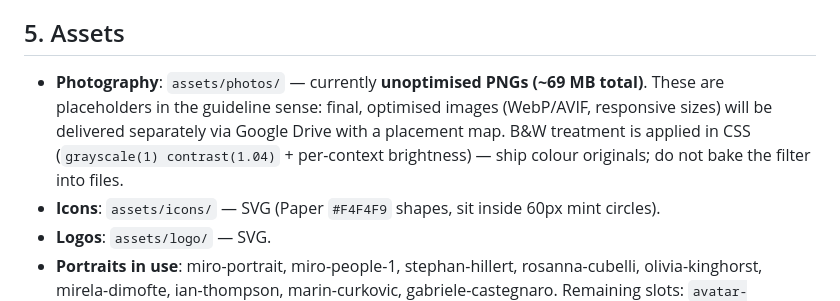
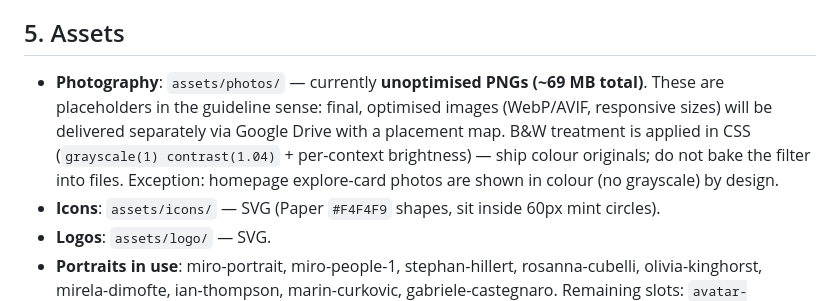
Before and after one commit to yentlspiteri/m4b-site, a Markdown page: HANDOFF.md, the part around the change. Drawn GitHub-style.

```diff
--- a/HANDOFF.md
+++ b/HANDOFF.md
@@ -51,7 +51,7 @@ Desired feeling: **smooth and fluid, understated** — motion is subtle (small d
 
 ## 5. Assets
 
-- **Photography**: `assets/photos/` — currently **unoptimised PNGs (~69 MB total)**. These are placeholders in the guideline sense: final, optimised images (WebP/AVIF, responsive sizes) will be delivered separately via Google Drive with a placement map. B&W treatment is applied in CSS (`grayscale(1) contrast(1.04)` + per-context brightness) — ship colour originals; do not bake the filter into files.
+- **Photography**: `assets/photos/` — currently **unoptimised PNGs (~69 MB total)**. These are placeholders in the guideline sense: final, optimised images (WebP/AVIF, responsive sizes) will be delivered separately via Google Drive with a placement map. B&W treatment is applied in CSS (`grayscale(1) contrast(1.04)` + per-context brightness) — ship colour originals; do not bake the filter into files. Exception: homepage explore-card photos are shown in colour (no grayscale) by design.
 - **Icons**: `assets/icons/` — SVG (Paper `#F4F4F9` shapes, sit inside 60px mint circles).
 - **Logos**: `assets/logo/` — SVG.
 - **Portraits in use**: miro-portrait, miro-people-1, stephan-hillert, rosanna-cubelli, olivia-kinghorst, mirela-dimofte, ian-thompson, marin-curkovic, gabriele-castegnaro. Remaining slots: `avatar-placeholder.png`. All portrait usage is per-page — grep `photos/` in each HTML file for the placement map.
```
Also changed, not shown: README.md (+1 -1 lines).
